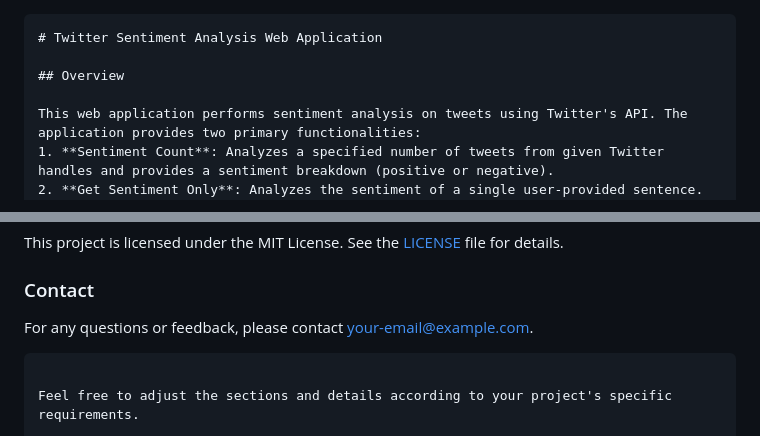
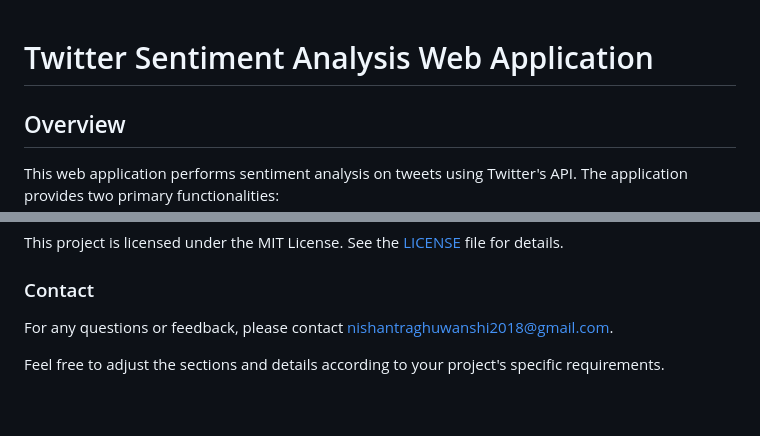
Before and after one commit to Nishant2018/Twitter_Scrapping_-_Sentiment_Analysis, a Markdown page: README.md, 2 parts joined by grey strips. GitHub-like rendering.

````diff
--- a/README.md
+++ b/README.md
@@ -1,4 +1,4 @@
-```markdown
+
 # Twitter Sentiment Analysis Web Application
 
 ## Overview
@@ -102,8 +102,7 @@ This project is licensed under the MIT License. See the [LICENSE](LICENSE) file
 
 ### Contact
 
-For any questions or feedback, please contact [your-email@example.com](nishantraghuwanshi2018@gmail.com).
+For any questions or feedback, please contact [nishantraghuwanshi2018@gmail.com](nishantraghuwanshi2018@gmail.com).
 
-```
 
 Feel free to adjust the sections and details according to your project's specific requirements.
````
